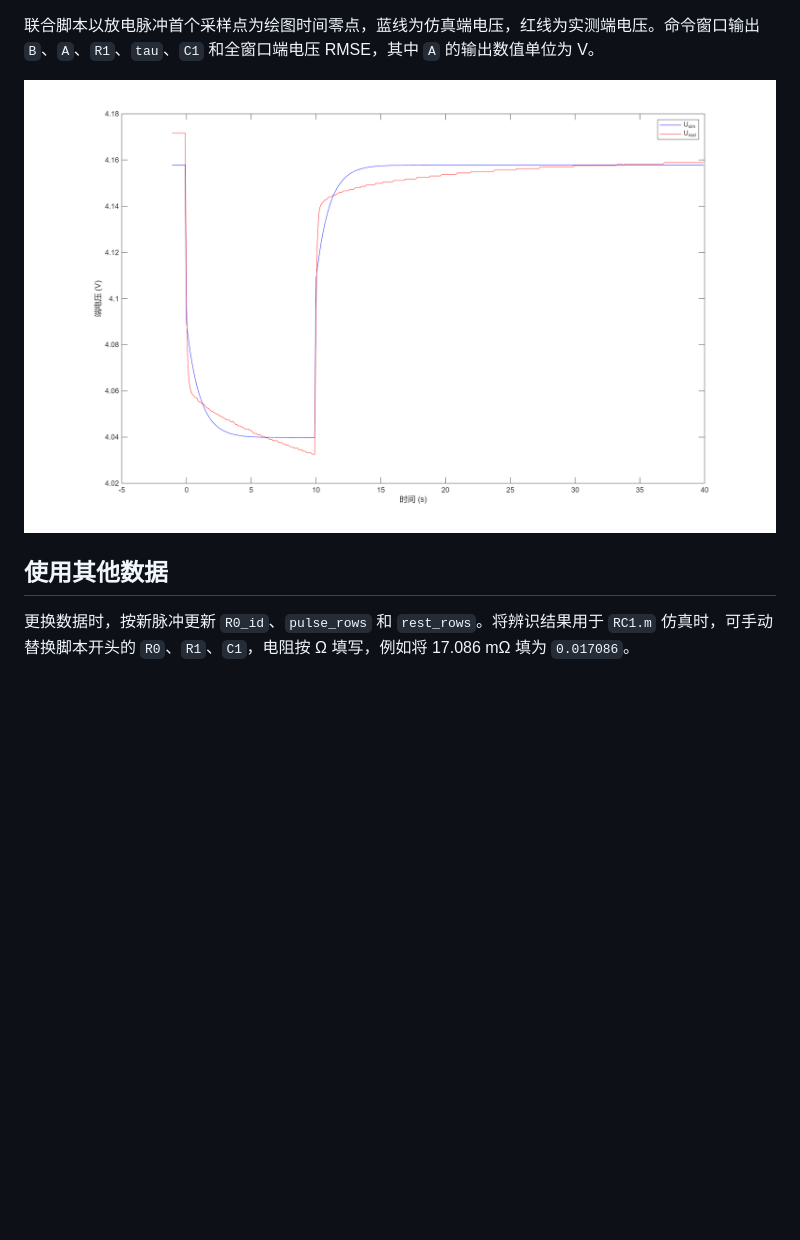
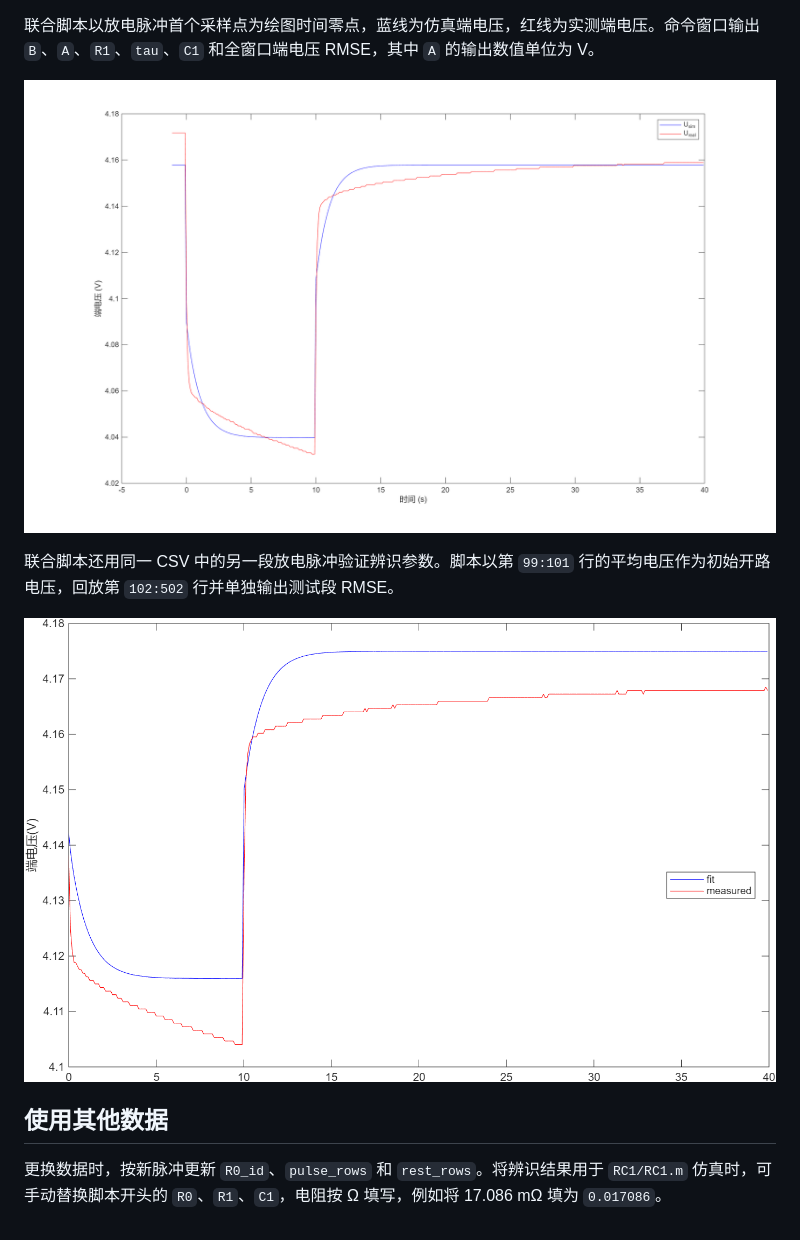
Before and after one commit to jidong1000/matlab_bms, a Markdown page: README.md, the part around one of its changes. Rendered like a GitHub page; pictures changed too: identity/U_sim_joint_validation_25C_1p45A.png (added); blank space fills up the shorter version.

```diff
--- a/RC1/README.md
+++ b/README.md
@@ -151,8 +153,12 @@ $$
 
 联合脚本以放电脉冲首个采样点为绘图时间零点，蓝线为仿真端电压，红线为实测端电压。命令窗口输出 `B`、`A`、`R1`、`tau`、`C1` 和全窗口端电压 RMSE，其中 `A` 的输出数值单位为 V。
 
-![联合拟合的端电压对比，蓝色为仿真电压，红色为实测电压](U_sim_joint.png)
+![联合拟合的端电压对比，蓝色为仿真电压，红色为实测电压](identity/U_sim_joint.png)
+
+联合脚本还用同一 CSV 中的另一段放电脉冲验证辨识参数。脚本以第 `99:101` 行的平均电压作为初始开路电压，回放第 `102:502` 行并单独输出测试段 RMSE。
+
+![联合辨识参数在另一段放电脉冲上的端电压对比](identity/U_sim_joint_validation_25C_1p45A.png)
 
 ## 使用其他数据
 
-更换数据时，按新脉冲更新 `R0_id`、`pulse_rows` 和 `rest_rows`。将辨识结果用于 `RC1.m` 仿真时，可手动替换脚本开头的 `R0`、`R1`、`C1`，电阻按 Ω 填写，例如将 17.086 mΩ 填为 `0.017086`。
+更换数据时，按新脉冲更新 `R0_id`、`pulse_rows` 和 `rest_rows`。将辨识结果用于 `RC1/RC1.m` 仿真时，可手动替换脚本开头的 `R0`、`R1`、`C1`，电阻按 Ω 填写，例如将 17.086 mΩ 填为 `0.017086`。
```
Also changed, not shown: other parts of README.md (+23 -21 lines), SOC/OCV_SOC.png (added), identity/U_sim_classic.png (renamed from RC1/U_sim_classic.png), identity/U_sim_joint.png (renamed from RC1/U_sim_joint.png), 7 other files.
